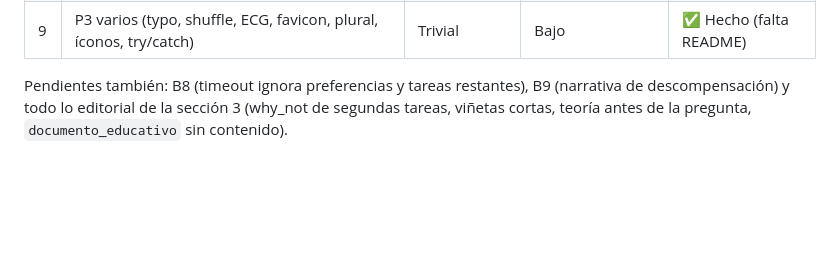
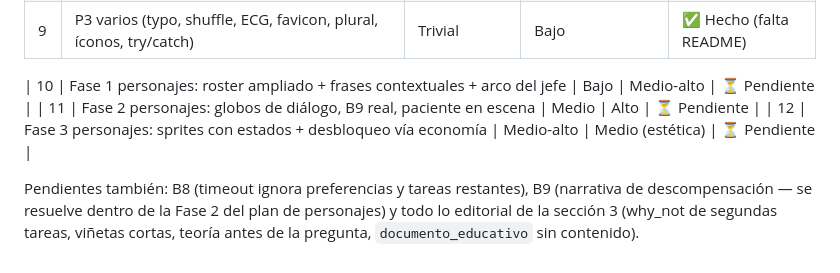
Before and after one commit to pataforista/casos-lasalle, a Markdown page: docs/REVISION_DIAGNOSTICA_2026-07.md, the part around one of its changes. Rendered like a GitHub page; blank space fills up the shorter version.

```diff
--- a/docs/REVISION_DIAGNOSTICA_2026-07.md
+++ b/docs/REVISION_DIAGNOSTICA_2026-07.md
@@ -124,4 +153,8 @@ Problemas encontrados:
 | 8 | `prefers-reduced-motion` + contraste + `aria-live` | Bajo | Medio | ⏳ Pendiente |
 | 9 | P3 varios (typo, shuffle, ECG, favicon, plural, íconos, try/catch) | Trivial | Bajo | ✅ Hecho (falta README) |
 
-Pendientes también: B8 (timeout ignora preferencias y tareas restantes), B9 (narrativa de descompensación) y todo lo editorial de la sección 3 (why_not de segundas tareas, viñetas cortas, teoría antes de la pregunta, `documento_educativo` sin contenido).
+| 10 | Fase 1 personajes: roster ampliado + frases contextuales + arco del jefe | Bajo | Medio-alto | ⏳ Pendiente |
+| 11 | Fase 2 personajes: globos de diálogo, B9 real, paciente en escena | Medio | Alto | ⏳ Pendiente |
+| 12 | Fase 3 personajes: sprites con estados + desbloqueo vía economía | Medio-alto | Medio (estética) | ⏳ Pendiente |
+
+Pendientes también: B8 (timeout ignora preferencias y tareas restantes), B9 (narrativa de descompensación — se resuelve dentro de la Fase 2 del plan de personajes) y todo lo editorial de la sección 3 (why_not de segundas tareas, viñetas cortas, teoría antes de la pregunta, `documento_educativo` sin contenido).
```
Also changed, not shown: other parts of docs/REVISION_DIAGNOSTICA_2026-07.md (+30 -1 lines).
